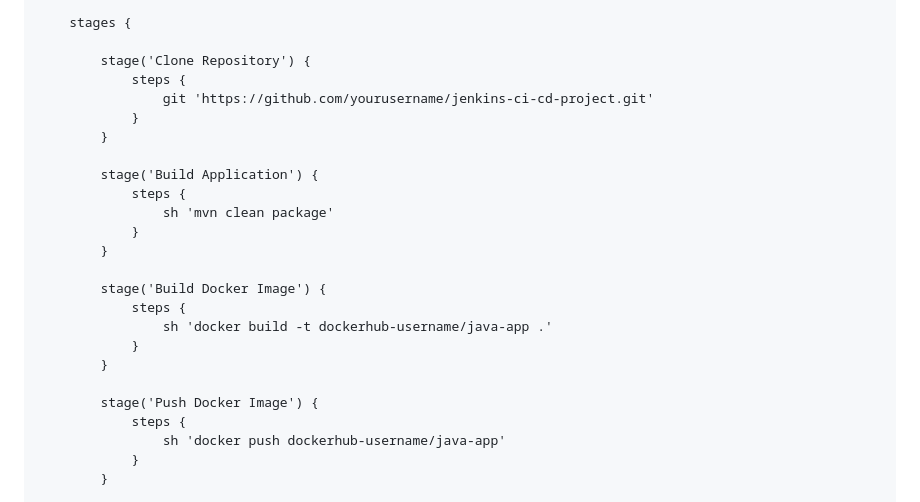
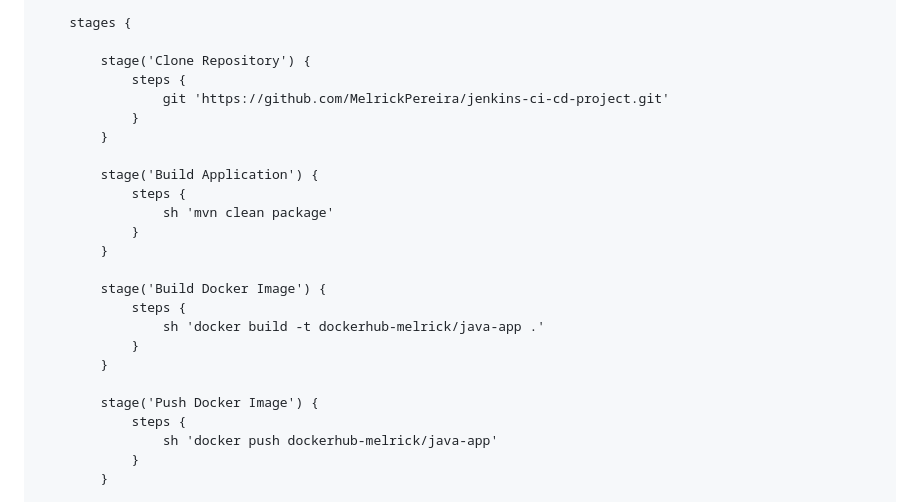
Before and after one commit to MelrickPereira/devops-portfolio, a Markdown page: Kubernetes-Project/jenkins-cicd/README.md, the part around the change. Rendered like a GitHub page.

Commit message:
Update repository and Docker image references in README

```diff
--- a/Kubernetes-Project/jenkins-cicd/README.md
+++ b/Kubernetes-Project/jenkins-cicd/README.md
@@ -197,7 +197,7 @@ pipeline {
 
         stage('Clone Repository') {
             steps {
-                git 'https://github.com/yourusername/jenkins-ci-cd-project.git'
+                git 'https://github.com/MelrickPereira/jenkins-ci-cd-project.git'
             }
         }
 
@@ -209,13 +209,13 @@ pipeline {
 
         stage('Build Docker Image') {
             steps {
-                sh 'docker build -t dockerhub-username/java-app .'
+                sh 'docker build -t dockerhub-melrick/java-app .'
             }
         }
 
         stage('Push Docker Image') {
             steps {
-                sh 'docker push dockerhub-username/java-app'
+                sh 'docker push dockerhub-melrick/java-app'
             }
         }
 
```
